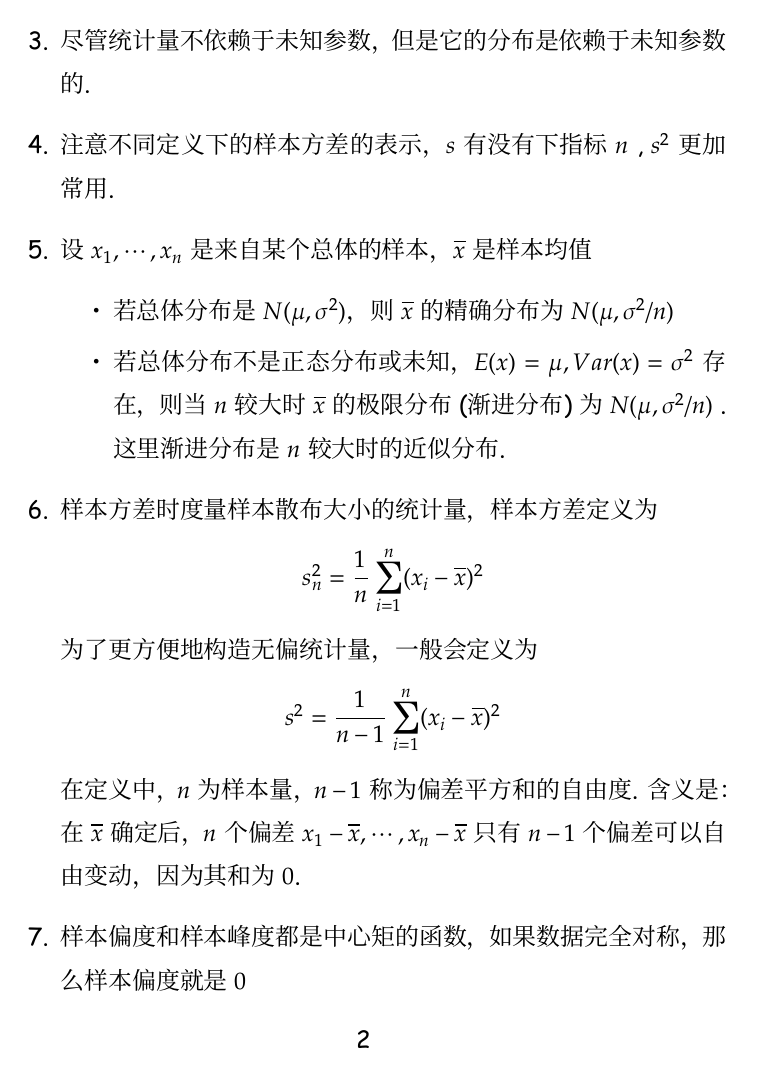
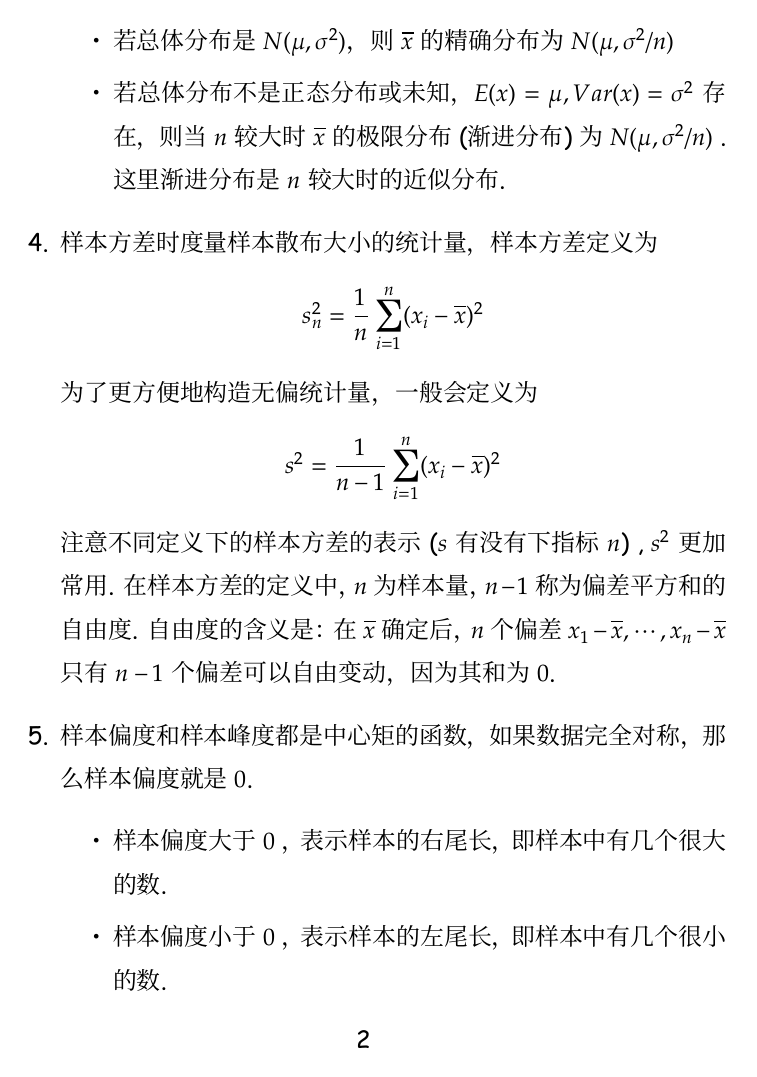
Before and after one commit to ImageNature/mathematical-statistics, a LaTeX document (note/main.tex): page 2 of 7. The pictures show the PDF file note/main.pdf that the author committed with the source.

Commit message:
typo fix

```diff
--- a/note/main.tex
+++ b/note/main.tex
@@ -16,8 +16,6 @@
 \begin{enumerate}
   \item 若将样本观测值有小到大进行排列，记作 $X_{(1)},\cdots,X_{(n)}$ ,则称为有序样本，且可以用有序样本定义经验分布函数. 有序样本对应的是次序统计量.
   \item 统计量是一类函数，统计量的分布称为抽样分布. 尽管统计量不依赖于未知参数，但是它的分布是依赖于未知参数的.
-    \item 尽管统计量不依赖于未知参数，但是它的分布是依赖于未知参数的.
-  \item 注意不同定义下的样本方差的表示，$s$ 有没有 下指标 $n$ ,  $s^2$ 更加常用.
   \item 设 $x_1,\cdots,x_n$ 是来自某个总体的样本，$\overline{x}$ 是样本均值
   \begin{itemize}
     \item 若总体分布是 $N(\mu,\sigma^2)$，则 $\overline{x}$ 的精确分布为 $N(\mu,\sigma^2/n)$
@@ -32,7 +30,7 @@
  \[
  s^2 = \frac{1}{n-1}\sum_{i=1}^{n}(x_i - \overline{x})^2
  \]
- 在定义中， $n$ 为样本量， $n-1$ 称为偏差平方和的自由度. 含义是：
+  注意不同定义下的样本方差的表示($s$ 有没有 下指标 $n$) ,  $s^2$ 更加常用. 在样本方差的定义中， $n$ 为样本量， $n-1$ 称为偏差平方和的自由度. 自由度的含义是：
  在 $\overline{x}$ 确定后， $n$ 个偏差 $x_1 - \overline{x},\cdots,x_n - \overline{x}$ 只有
  $n-1$ 个偏差可以自由变动，因为其和为 $0$.
 
@@ -46,7 +44,7 @@
     \item 样本峰度大于 $0$ ，分布曲线在峰值附近比正态分布更陡峭，尾部更细——尖顶型.
     \item 样本峰度小于 $0$ , 分布曲线在峰值附近比正态分布更平坦，尾部更粗——平顶型.
   \end{itemize}
-  \item 在同一样本中，$x_1,\cdots,x_n$ 是独立同分布的, 但是次序统计量 $x_{1},\cdots,x_{n}$ 并不独立，分布也不相同.
+  \item 在同一样本中，$x_1,\cdots,x_n$ 是独立同分布的, 但是次序统计量 $x_{(1)},\cdots,x_{(n)}$ 并不独立，分布也不相同.
   \item 设总体密度函数为 $p(x)$, $x_p$ 为其 $p$ 分位数， $p(x)$ 在 $x_p$
   处连续且  $p(x_p)>0$，那么当  $n\to \infty$ 时，样本的 $p$ 分位数 $m_p$
   的渐进分布为
```
Also changed, not shown: note/main.pdf, note/main.tex (4 more changed lines).
